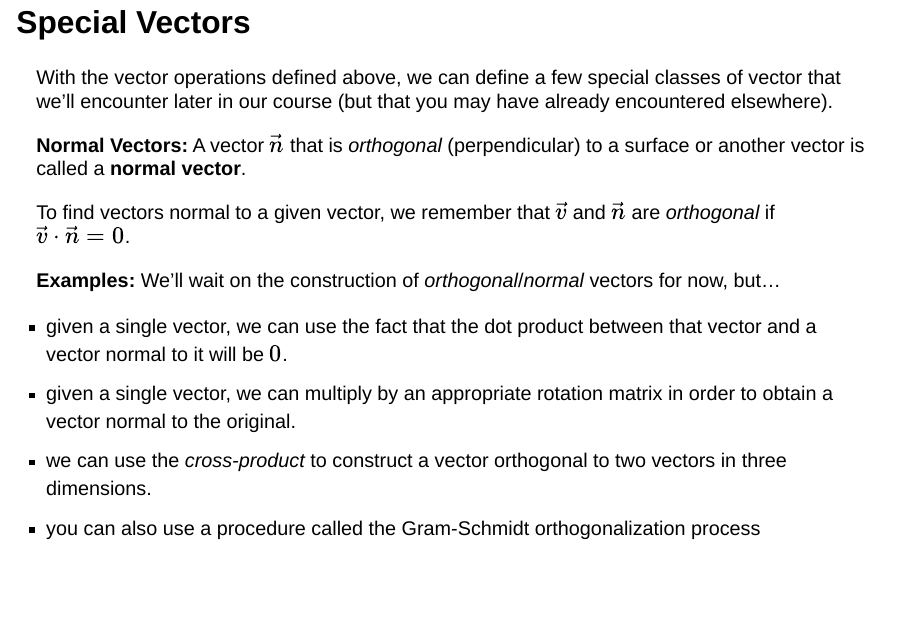
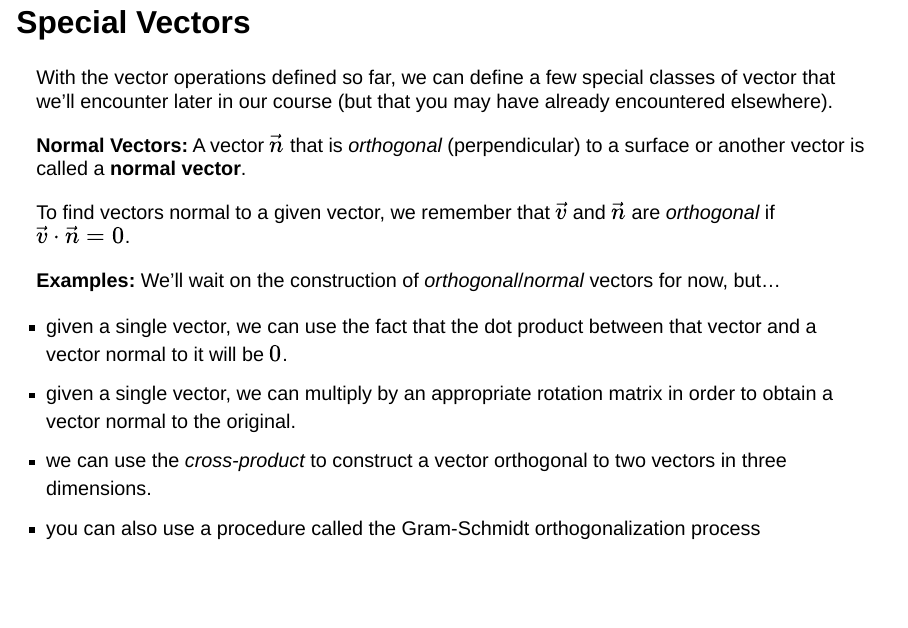
Before and after one commit to agmath/LinearAlgebraCourse, a Quarto document (Notes_Slides/D2_VectorsAndArithmetic.qmd): page 27 of 30. Rendered offline with R 4.5, knitr and Pandoc in place of Quarto, with nearby package versions; drawn as Slidy slides in place of the format the file asks for.

Commit message:
change "above" to "so far"

```diff
--- a/Notes_Slides/D2_VectorsAndArithmetic.qmd
+++ b/Notes_Slides/D2_VectorsAndArithmetic.qmd
@@ -531,7 +531,7 @@ $$\vec{u_w} = \frac{\vec{w}}{||\vec{w}||}$$
 
 ## Special Vectors
 
-With the vector operations defined above, we can define a few special classes of vector that we'll encounter later in our course (but that you may have already encountered elsewhere).
+With the vector operations defined so far, we can define a few special classes of vector that we'll encounter later in our course (but that you may have already encountered elsewhere).
 
 . . .
 
```
Also changed, not shown: Notes_Slides/D2_VectorsAndArithmetic.html.
